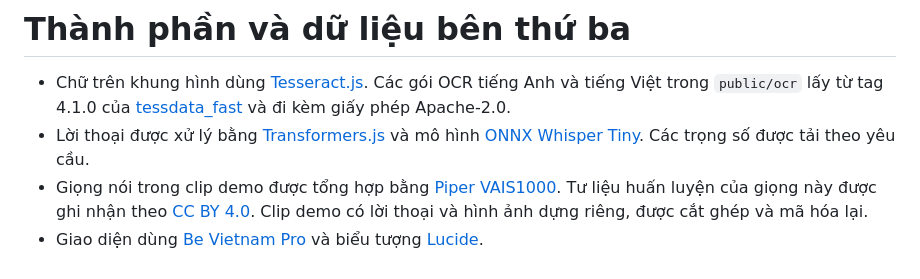
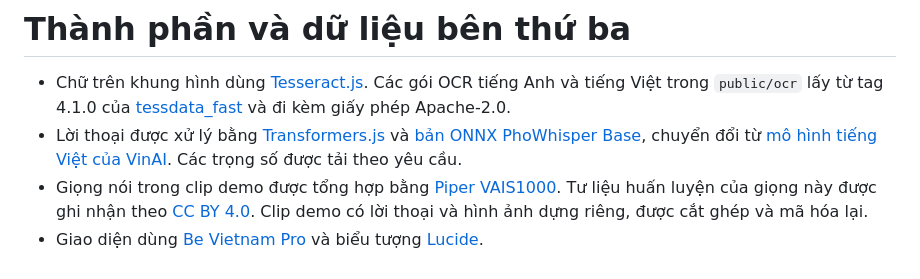
Before and after one commit to laian2006/ra-clip, a Markdown page: THIRD_PARTY.md, the part around the change. Rendered like a GitHub page.

```diff
--- a/THIRD_PARTY.md
+++ b/THIRD_PARTY.md
@@ -1,6 +1,6 @@
 # Thành phần và dữ liệu bên thứ ba
 
 - Chữ trên khung hình dùng [Tesseract.js](https://github.com/naptha/tesseract.js). Các gói OCR tiếng Anh và tiếng Việt trong `public/ocr` lấy từ tag 4.1.0 của [tessdata_fast](https://github.com/tesseract-ocr/tessdata_fast) và đi kèm giấy phép Apache-2.0.
-- Lời thoại được xử lý bằng [Transformers.js](https://github.com/huggingface/transformers.js) và mô hình [ONNX Whisper Tiny](https://huggingface.co/onnx-community/whisper-tiny). Các trọng số được tải theo yêu cầu.
+- Lời thoại được xử lý bằng [Transformers.js](https://github.com/huggingface/transformers.js) và [bản ONNX PhoWhisper Base](https://huggingface.co/huuquyet/PhoWhisper-base), chuyển đổi từ [mô hình tiếng Việt của VinAI](https://huggingface.co/vinai/PhoWhisper-base). Các trọng số được tải theo yêu cầu.
 - Giọng nói trong clip demo được tổng hợp bằng [Piper VAIS1000](https://huggingface.co/rhasspy/piper-voices/blob/main/vi/vi_VN/vais1000/medium/MODEL_CARD). Tư liệu huấn luyện của giọng này được ghi nhận theo [CC BY 4.0](https://creativecommons.org/licenses/by/4.0/). Clip demo có lời thoại và hình ảnh dựng riêng, được cắt ghép và mã hóa lại.
 - Giao diện dùng [Be Vietnam Pro](https://github.com/bettergui/BeVietnamPro) và biểu tượng [Lucide](https://lucide.dev/license).
```
Also changed, not shown: README.md (+3 -3 lines), public/icon.png (added), 8 other files.
